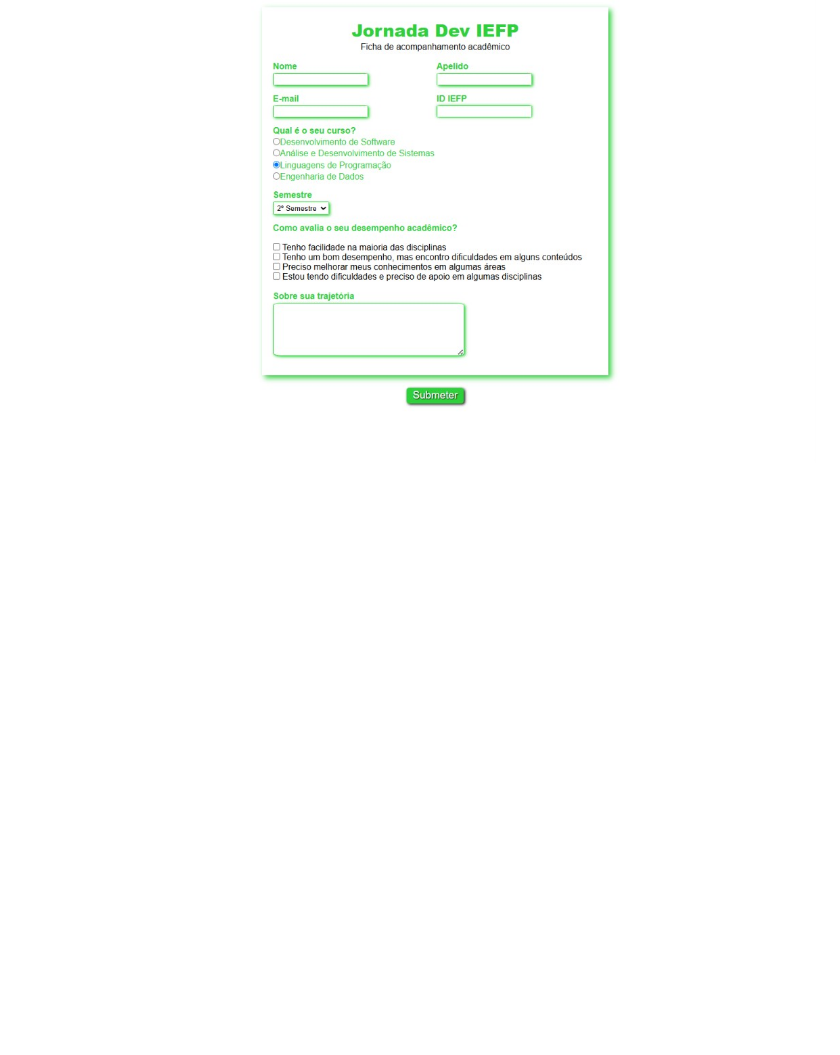
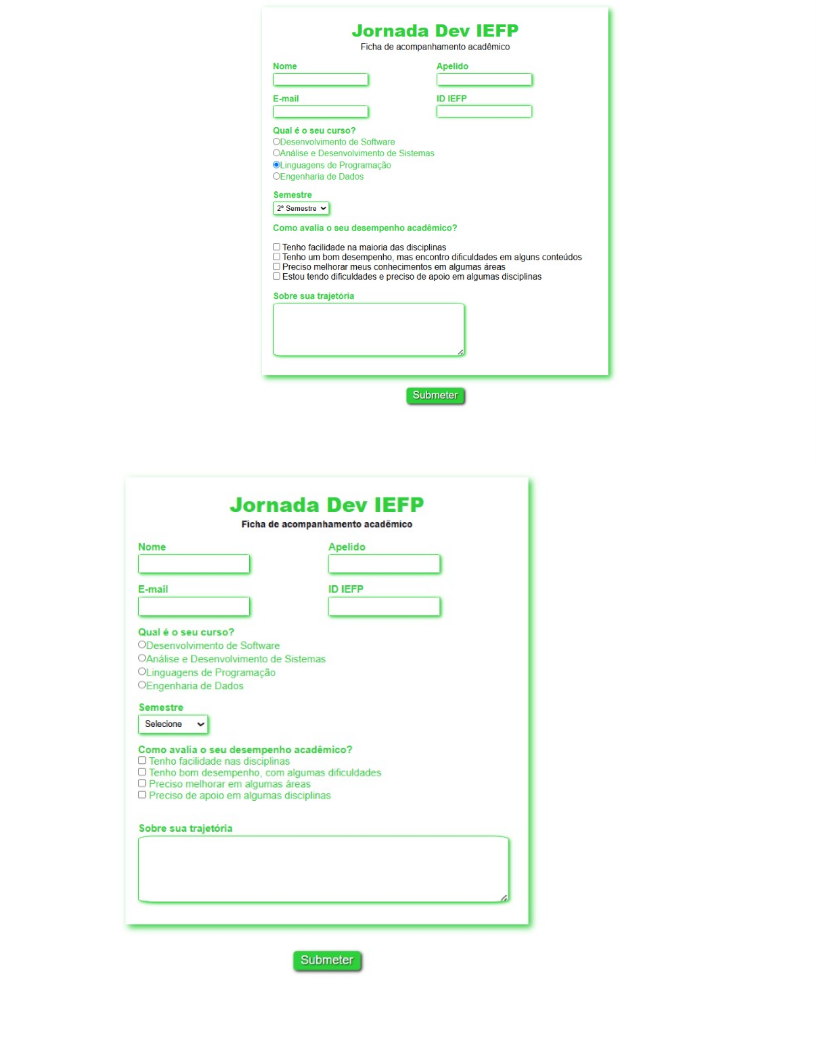
Before and after one commit to BrunaStefanni/Formul-rio-de-Cadastro, a Markdown page: README.md, the part around the change. Rendered like a GitHub page; pictures changed too: fotos/imagen2.jpg (added); blank space fills up the shorter version.

Commit message:
imagem 2

```diff
--- a/README.md
+++ b/README.md
@@ -24,3 +24,4 @@ Estou criando esse projeto para praticar HTML, CSS, JavaScript e Git/GitHub. tal
 ## Imagens do processo
 
 ![Imagem da primeira versão](fotos/imagem1.jpg)
+![Imagem](fotos/imagen2.jpg)
```
